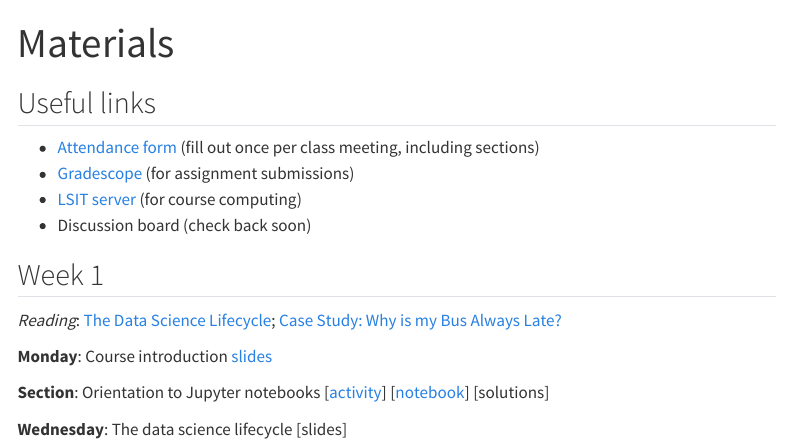
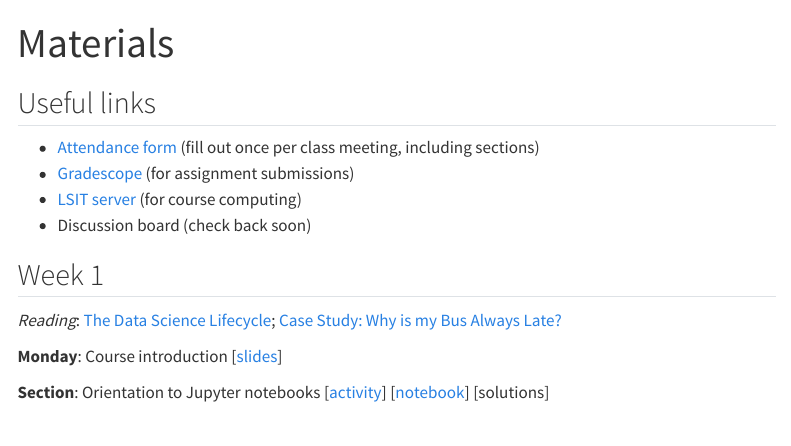
Before and after one commit to afranks86/pstat100-python, a Quarto document (content.qmd): the page in a window 1100 px wide, from its top. Rendered offline with R 4.5, knitr and Pandoc in place of Quarto, with nearby package versions; menus at the side of the page are left out.

Commit message:
update content page

```diff
--- a/content.qmd
+++ b/content.qmd
@@ -14,8 +14,6 @@ format: html
 
 *Reading*: [The Data Science Lifecycle](https://learningds.org/ch/01/lifecycle_intro.html); [Case Study: Why is my Bus Always Late?](https://learningds.org/ch/05/bus_intro.html)
 
-**Monday**: Course introduction [slides](slides/week1-intro.qmd)
+**Monday**: Course introduction [[slides](slides/week1-intro.qmd)]
 
 **Section**: Orientation to Jupyter notebooks [[activity](labs/lab0-gettingstarted/lab0-gettingstarted.ipynb)] [[notebook](https://pstat100.lsit.ucsb.edu/hub/user-redirect/git-pull?repo=https%3A%2F%2Fgithub.com%2Fruizt%2Fpstat100-content&urlpath=lab%2Ftree%2Fpstat100-content%2Flab0-gettingstarted%2Flab0-gettingstarted.ipynb&branch=main)] [solutions]
-
-**Wednesday**: The data science lifecycle [slides]
```
Also changed, not shown: docs/search.json, 2 other files.
